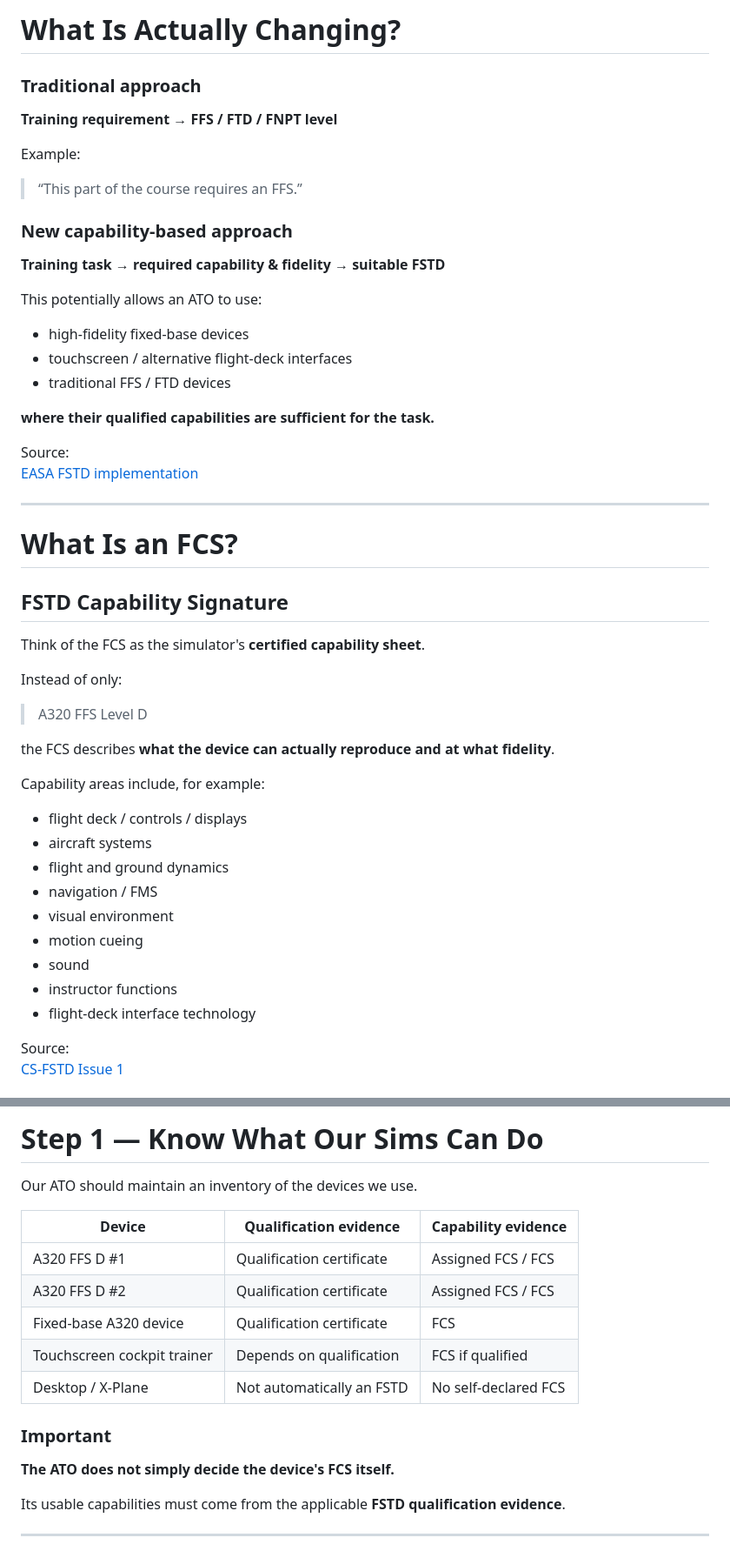
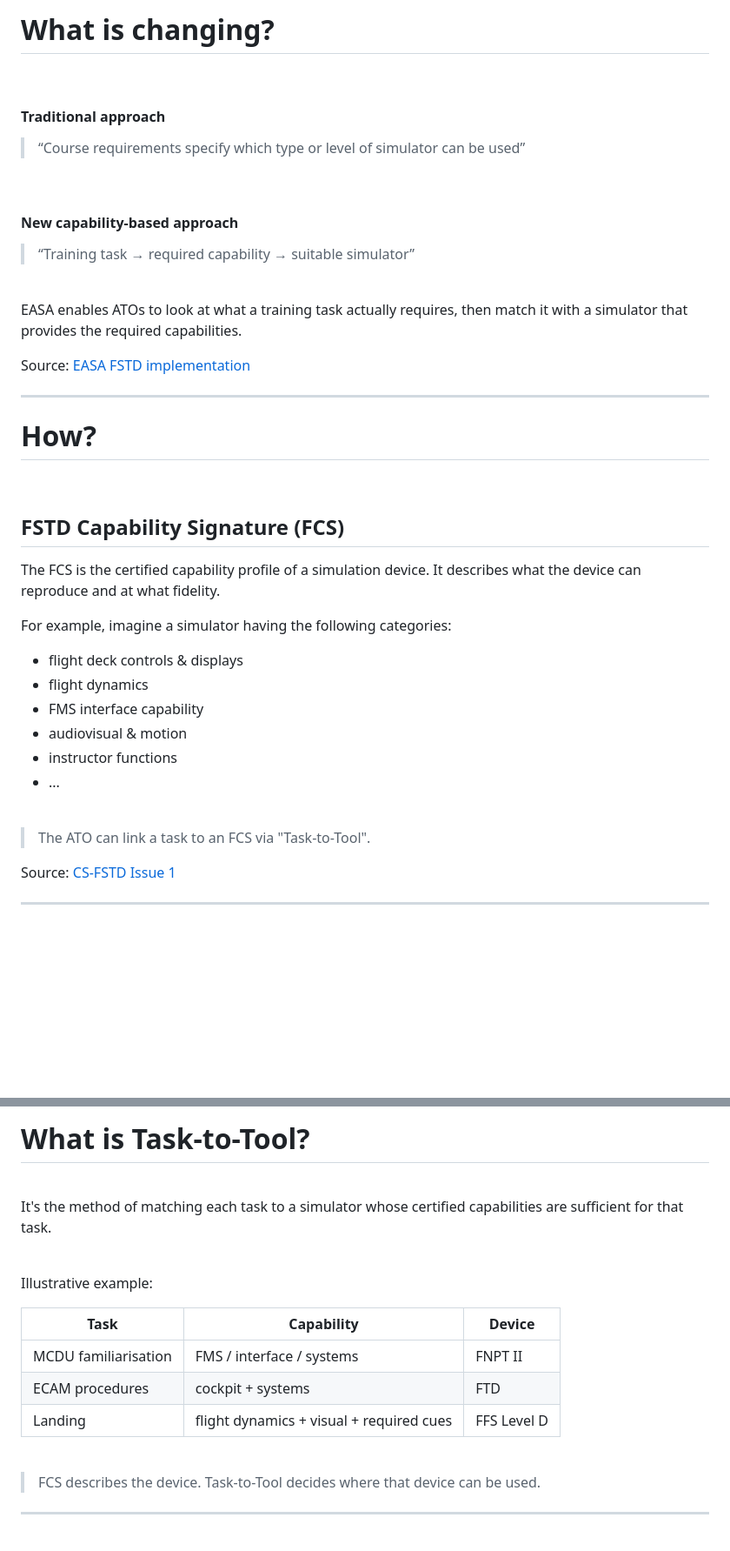
Before and after one commit to kiloamp/one, a Markdown page: slides.md, 2 parts joined by grey strips. Shown at 87% size. Rendered like a GitHub page; blank space fills up the shorter version.

```diff
--- a/slides.md
+++ b/slides.md
@@ -19,25 +18,21 @@ Applicable from **30 April 2028**.
 
-# What Is Actually Changing?
+# What is changing?
 
-### Traditional approach
+<br>
 
-**Training requirement → FFS / FTD / FNPT level**
+#### Traditional approach
 
-Example:
+> “Course requirements specify which type or level of simulator can be used”
 
-> “This part of the course requires an FFS.”
+<br>
 
-### New capability-based approach
+#### New capability-based approach
 
-**Training task → required capability & fidelity → suitable FSTD**
+> “Training task → required capability → suitable simulator”
 
-This potentially allows an ATO to use:
+<br>
 
-- high-fidelity fixed-base devices
-- touchscreen / alternative flight-deck interfaces
-- traditional FFS / FTD devices
-
-**where their qualified capabilities are sufficient for the task.**
+EASA enables ATOs to look at what a training task actually requires, then match it with a simulator that provides the required capabilities.
 
 Source:
 [EASA FSTD implementation](https://www.easa.europa.eu/en/domains/aircrew-and-medical/flight-simulation-training-devices-fstd)
@@ -46,29 +41,26 @@ Source:
 
 <!-- .slide: id="fcs" -->
 
-# What Is an FCS?
+# How?
 
-## FSTD Capability Signature
+<br>
 
-Think of the FCS as the simulator's **certified capability sheet**.
+## FSTD Capability Signature (FCS)
 
-Instead of only:
+The FCS is the certified capability profile of a simulation device. It describes what the device can reproduce and at what fidelity.
 
-> A320 FFS Level D
+For example, imagine a simulator having the following categories:
 
-the FCS describes **what the device can actually reproduce and at what fidelity**.
+* flight deck controls & displays
+* flight dynamics
+* FMS interface capability
+* audiovisual & motion
+* instructor functions
+* ...
 
-Capability areas include, for example:
+<br>
 
-- flight deck / controls / displays
-- aircraft systems
-- flight and ground dynamics
-- navigation / FMS
-- visual environment
-- motion cueing
-- sound
-- instructor functions
-- flight-deck interface technology
+> The ATO can link a task to an FCS via "Task-to-Tool".
 
 Source:
 [CS-FSTD Issue 1](https://www.easa.europa.eu/en/document-library/certification-specifications/cs-fstd-issue-1)
@@ -79,21 +71,23 @@ Source:
 
-# Step 1 — Know What Our Sims Can Do
+# What is Task-to-Tool?
 
-Our ATO should maintain an inventory of the devices we use.
+<br>
 
-| Device | Qualification evidence | Capability evidence |
-|---|---|---|
-| A320 FFS D #1 | Qualification certificate | Assigned FCS / FCS |
-| A320 FFS D #2 | Qualification certificate | Assigned FCS / FCS |
-| Fixed-base A320 device | Qualification certificate | FCS |
-| Touchscreen cockpit trainer | Depends on qualification | FCS if qualified |
-| Desktop / X-Plane | Not automatically an FSTD | No self-declared FCS |
+It's the method of matching each task to a simulator whose certified capabilities are sufficient for that task.
 
-### Important
+<br>
 
-**The ATO does not simply decide the device's FCS itself.**
+Illustrative example:
 
-Its usable capabilities must come from the applicable **FSTD qualification evidence**.
+| Task                 | Capability                   |  Device |
+| -------------------- | ---------------------------------------- | --------------- |
+| MCDU familiarisation | FMS / interface / systems                | FNPT II         |
+| ECAM procedures      | cockpit + systems                        | FTD             |
+| Landing              | flight dynamics + visual + required cues | FFS Level D     |
+
+<br>
+
+> FCS describes the device. Task-to-Tool decides where that device can be used.
 
 ---
 
```
Also changed, not shown: other parts of slides.md (+47 -280 lines).
